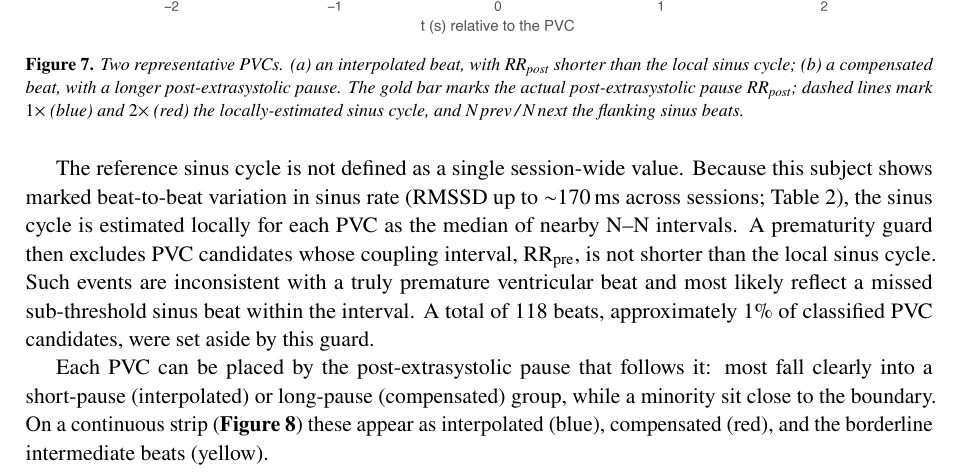
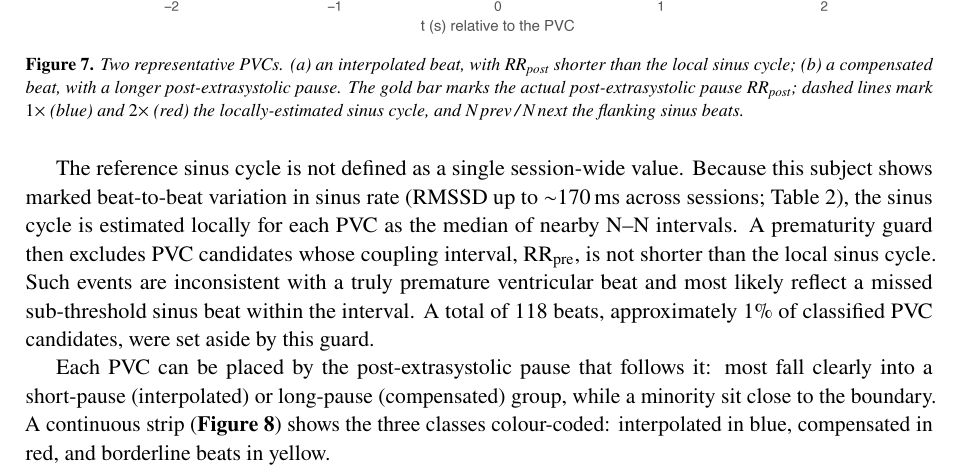
Before and after one commit to mrEg0n/holter-ecg, a LaTeX document (reports/holter_report.tex): part of page 11 of 24, cut so that both start at the same text. Compiled offline with pdfLaTeX.

Commit message:
docs(report): smoother wording for the 3-class strip sentence (parallel structure)

```diff
--- a/reports/holter_report.tex
+++ b/reports/holter_report.tex
@@ -364,8 +364,8 @@ classified PVC candidates, were set aside by this guard.
 
 Each PVC can be placed by the post-extrasystolic pause that follows it: most fall clearly into a
 short-pause (interpolated) or long-pause (compensated) group, while a minority sit close to the
-boundary. On a continuous strip (\textbf{Figure~\ref{fig:strip3}}) these appear as interpolated
-(blue), compensated (red), and the borderline intermediate beats (yellow).
+boundary. A continuous strip (\textbf{Figure~\ref{fig:strip3}}) shows the three classes colour-coded:
+interpolated in blue, compensated in red, and borderline beats in yellow.
 
 \reportfig{interp_comp_3class_strip.png}{A continuous ECG strip classified by the post-extrasystolic pause \rrpost{}: interpolated (short pause, blue), compensated (long pause, red), and the borderline beats near the valley (yellow). Most PVCs are unambiguous; only a few sit at the boundary.\label{fig:strip3}}
 
```
